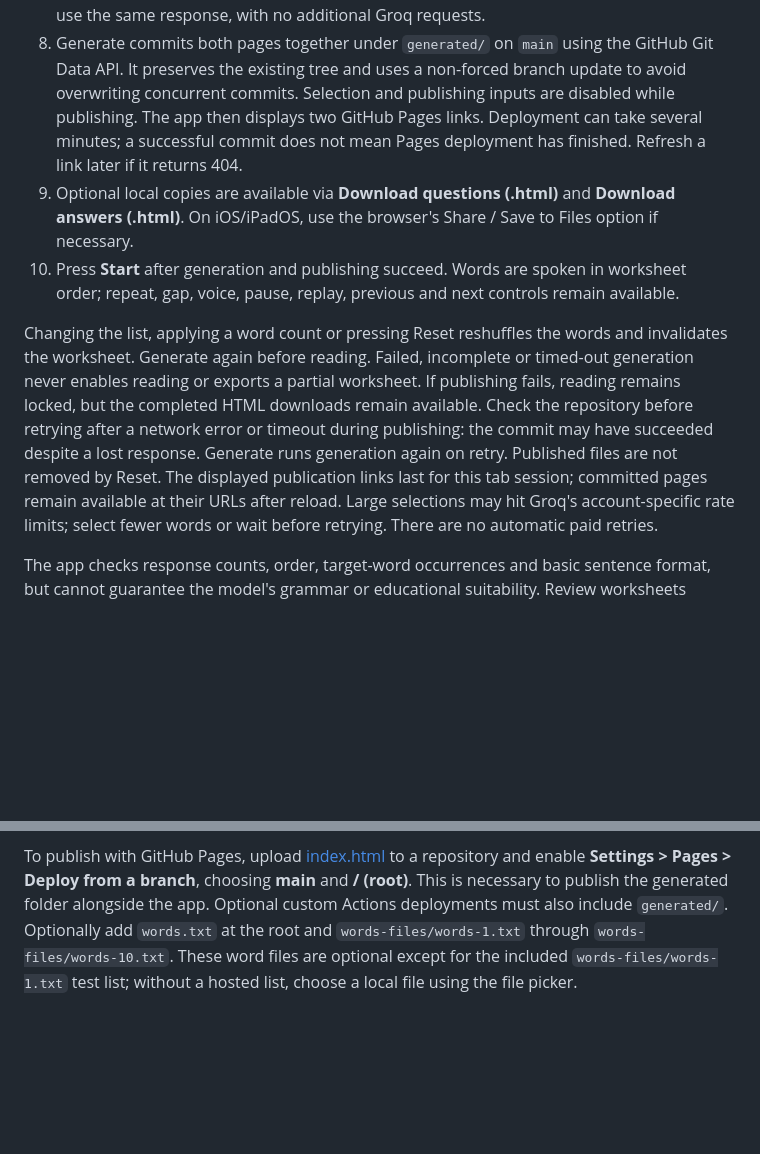
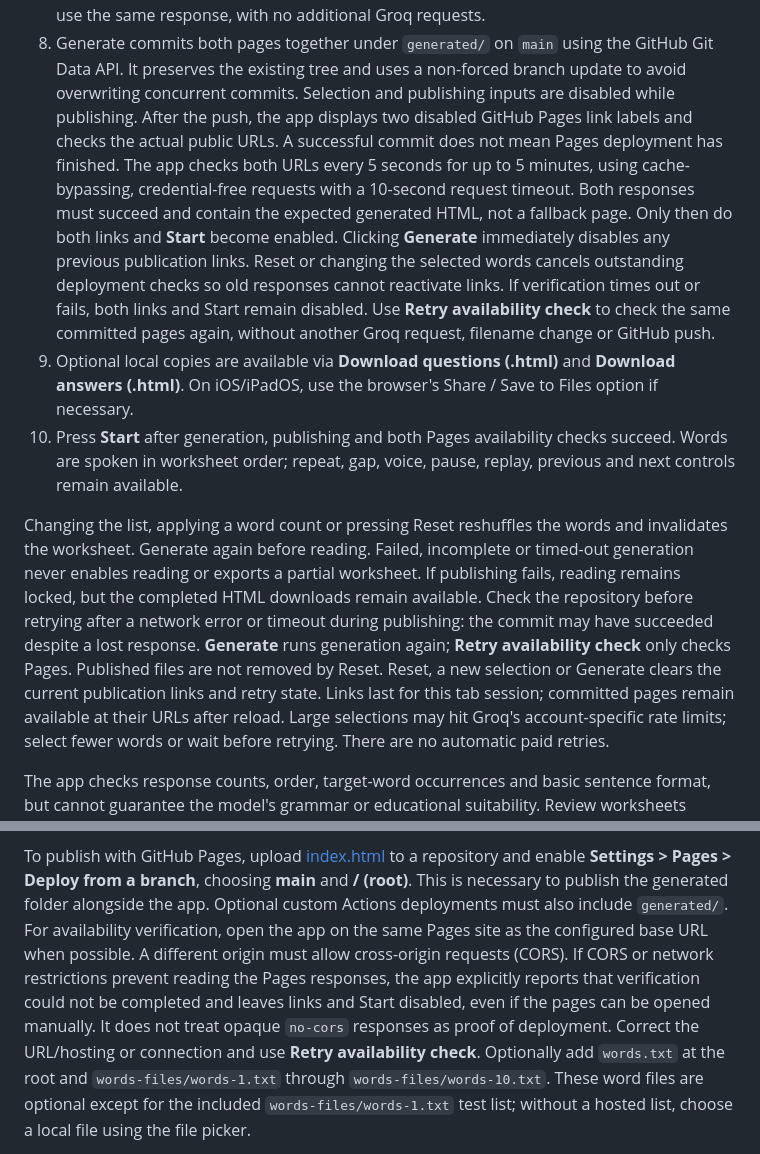
Before and after one commit to tryaiagent/wordreader, a Markdown page: README.md, 2 parts joined by grey strips. Drawn GitHub-style; blank space fills up the shorter version.

Commit message:
Revise README for deployment and link verification
Updated instructions for GitHub Pages deployment and availability checks.

```diff
--- a/README.md
+++ b/README.md
@@ -31,13 +31,23 @@ backend is required.
 8. Generate commits both pages together under `generated/` on `main` using the
    GitHub Git Data API. It preserves the existing tree and uses a non-forced branch
    update to avoid overwriting concurrent commits. Selection and publishing inputs
-   are disabled while publishing. The app then displays two GitHub Pages links.
-   Deployment can take several minutes; a successful commit does not mean Pages
-   deployment has finished. Refresh a link later if it returns 404.
+   are disabled while publishing. After the push, the app displays two disabled
+   GitHub Pages link labels and checks the actual public URLs. A successful commit
+   does not mean Pages deployment has finished.
+   The app checks both URLs every 5 seconds for up to 5 minutes, using
+   cache-bypassing, credential-free requests with a 10-second request timeout.
+   Both responses must succeed and contain the expected generated HTML, not a
+   fallback page. Only then do both links and **Start** become enabled.
+   Clicking **Generate** immediately disables any previous publication links.
+   Reset or changing the selected words cancels outstanding deployment checks
+   so old responses cannot reactivate links.
+   If verification times out or fails, both links and Start remain disabled.
+   Use **Retry availability check** to check the same committed pages again,
+   without another Groq request, filename change or GitHub push.
 9. Optional local copies are available via **Download questions (.html)** and
    **Download answers (.html)**. On
    iOS/iPadOS, use the browser's Share / Save to Files option if necessary.
-10. Press **Start** after generation and publishing succeed. Words are spoken in worksheet order; repeat, gap, voice,
+10. Press **Start** after generation, publishing and both Pages availability checks succeed. Words are spoken in worksheet order; repeat, gap, voice,
    pause, replay, previous and next controls remain available.
 
 Changing the list, applying a word count or pressing Reset reshuffles the words
@@ -46,9 +56,10 @@ or timed-out generation never enables reading or exports a partial worksheet.
 If publishing fails, reading remains locked, but the completed HTML downloads
 remain available. Check the repository before retrying after a network error or
 timeout during publishing: the commit may have succeeded despite a lost response.
-Generate runs generation again on retry. Published files are not removed by Reset.
-The displayed publication links last for this tab session; committed pages remain
-available at their URLs after reload.
+**Generate** runs generation again; **Retry availability check** only checks Pages.
+Published files are not removed by Reset. Reset, a new selection or Generate clears
+the current publication links and retry state. Links last for this tab session;
+committed pages remain available at their URLs after reload.
 Large selections may hit Groq's account-specific rate limits; select fewer words
 or wait before retrying. There are no automatic paid retries.
 
@@ -71,6 +82,13 @@ To publish with GitHub Pages, upload [index.html](./index.html) to a repository
 and enable **Settings > Pages > Deploy from a branch**, choosing **main** and
 **/ (root)**. This is necessary to publish the generated folder alongside the app.
 Optional custom Actions deployments must also include `generated/`.
+For availability verification, open the app on the same Pages site as the configured
+base URL when possible. A different origin must allow cross-origin requests (CORS).
+If CORS or network restrictions prevent reading the Pages responses, the app
+explicitly reports that verification could not be completed and leaves links and
+Start disabled, even if the pages can be opened manually. It does not treat opaque
+`no-cors` responses as proof of deployment. Correct the URL/hosting or connection
+and use **Retry availability check**.
 Optionally add `words.txt` at the root and
 `words-files/words-1.txt` through `words-files/words-10.txt`. These word files are
 optional except for the included `words-files/words-1.txt` test list; without a
```
